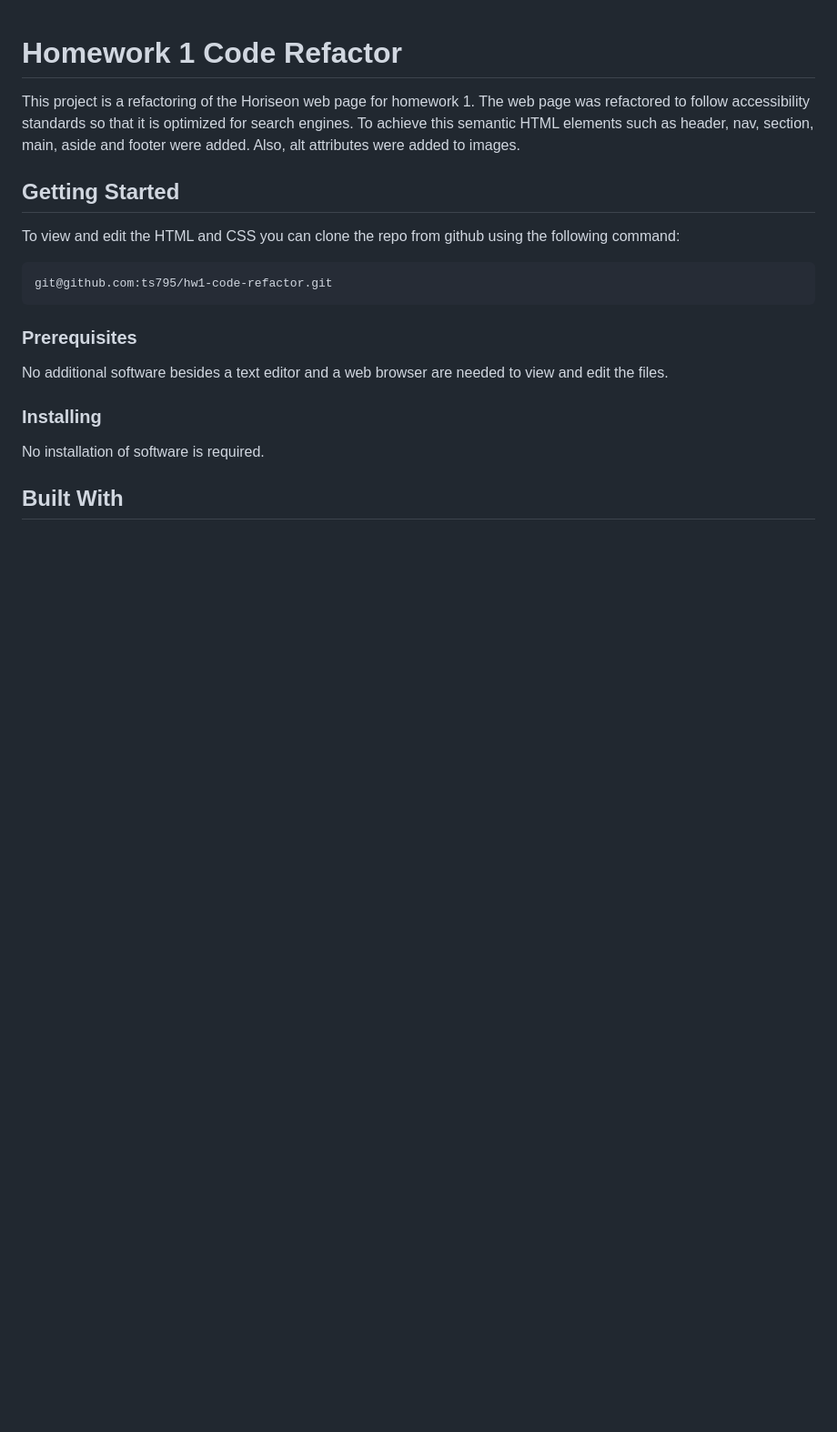
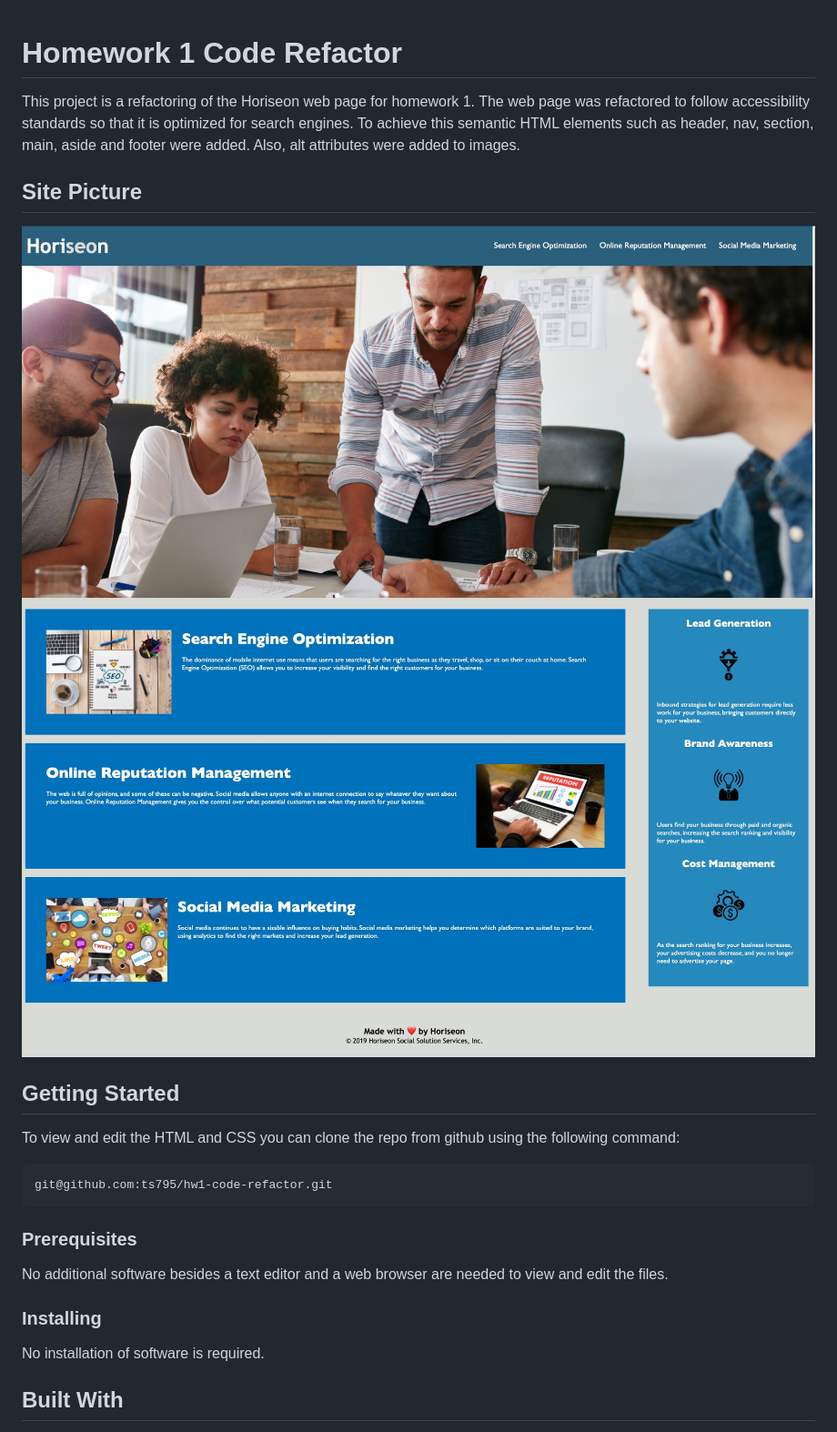
Before and after one commit to ts795/hw1-code-refactor, a Markdown page: README.md, the part around the change. Shown: that part at 91% size. GitHub-like rendering; pictures changed too: site1.jpg (added), site2.jpg (added), site3.jpg (added); blank space fills up the shorter version.

Commit message:
Add site pictures to README

```diff
--- a/README.md
+++ b/README.md
@@ -1,5 +1,10 @@
 # Homework 1 Code Refactor
 This project is a refactoring of the Horiseon web page for homework 1. The web page was refactored to follow accessibility standards so that it is optimized for search engines. To achieve this semantic HTML elements such as header, nav, section, main, aside and footer were added. Also, alt attributes were added to images.
+
+## Site Picture
+![Site](site1.jpg)
+![Site](site2.jpg)
+![Site](site3.jpg)
 
 ## Getting Started
 
```
